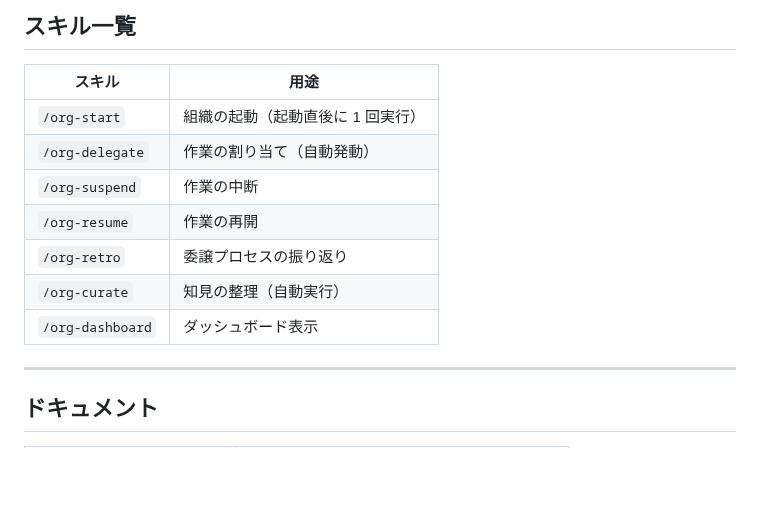
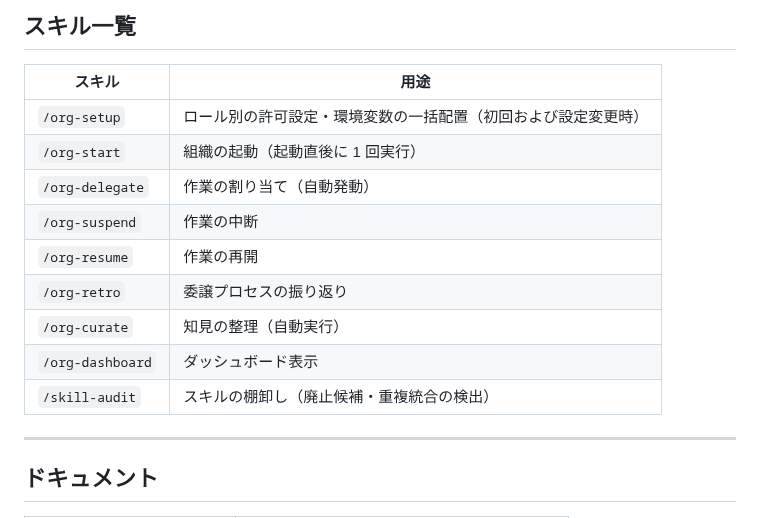
Before and after one commit to suisya-systems/claude-org-ja, a Markdown page: README.md, the part around the change. Rendered like a GitHub page; blank space fills up the shorter version.

Commit message:
docs(readme): add /org-setup and /skill-audit to skill list

```diff
--- a/README.md
+++ b/README.md
@@ -133,6 +133,7 @@ claude-org-ja の設計哲学を能動的に明示するため、**意図的に
 
 | スキル | 用途 |
 |---|---|
+| `/org-setup` | ロール別の許可設定・環境変数の一括配置（初回および設定変更時） |
 | `/org-start` | 組織の起動（起動直後に 1 回実行） |
 | `/org-delegate` | 作業の割り当て（自動発動） |
 | `/org-suspend` | 作業の中断 |
@@ -140,6 +141,7 @@ claude-org-ja の設計哲学を能動的に明示するため、**意図的に
 | `/org-retro` | 委譲プロセスの振り返り |
 | `/org-curate` | 知見の整理（自動実行） |
 | `/org-dashboard` | ダッシュボード表示 |
+| `/skill-audit` | スキルの棚卸し（廃止候補・重複統合の検出） |
 
 ---
 
```
